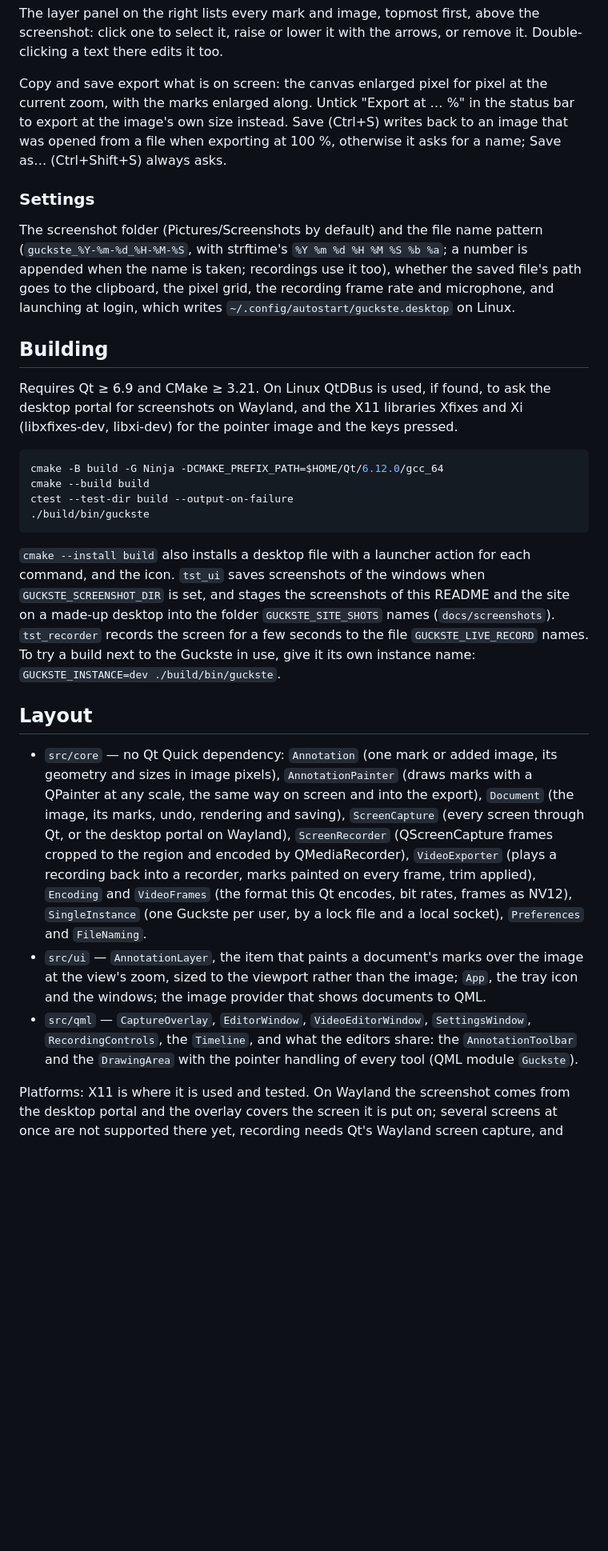
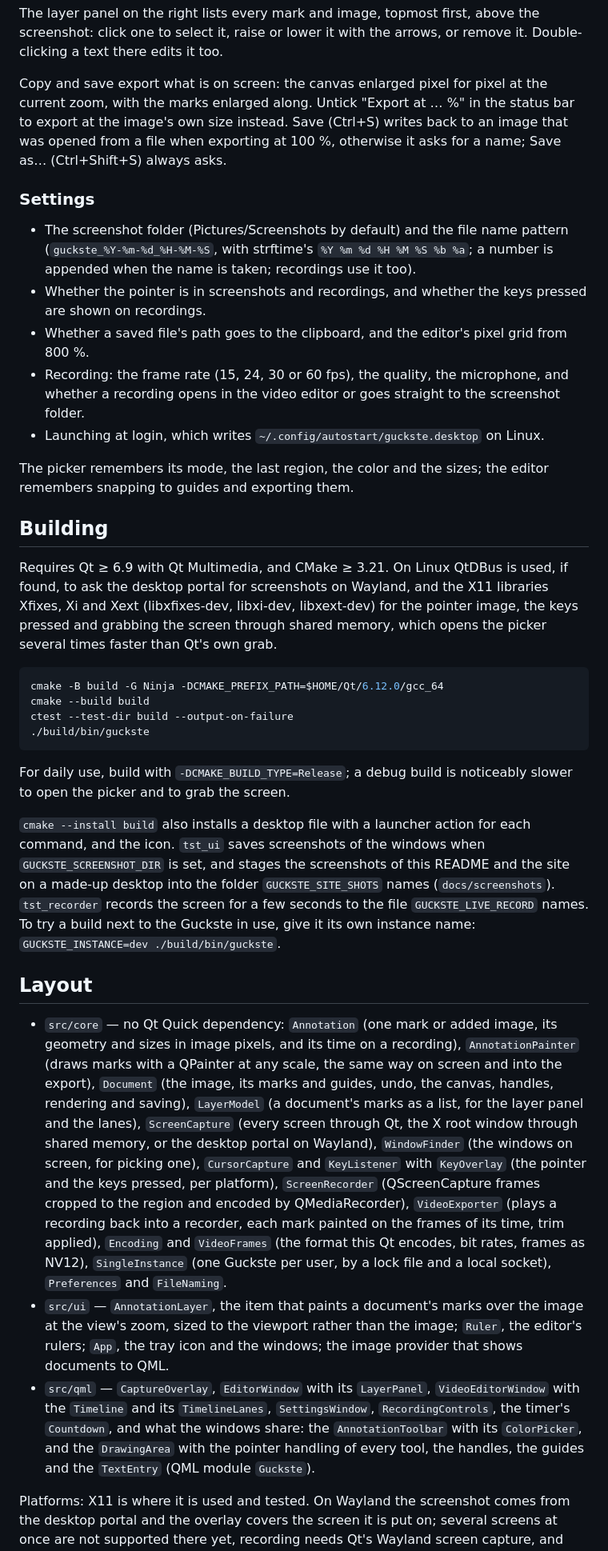
Before and after one commit to iam-peter/guckste, a Markdown page: README.md, the part around one of its changes. Shown at 80% size. Drawn GitHub-style; blank space fills up the shorter version.

Commit message:
Bring the README up to date
The introduction now names combining screenshots, the layer panel,
guides, editable marks and the recording's lanes. The settings list
had half of the settings; it has all of them, and what the picker and
the editor remember. Building names libxext-dev for the shared-memory
grab and suggests a release build for daily use. The layout lists the
files added since, the mode bar follows the pointer, recordings have
no pause with the microphone, and timed marks leave the ideas.

Co-Authored-By: Claude Opus 5.5 <noreply@anthropic.com>

````diff
--- a/README.md
+++ b/README.md
@@ -209,25 +216,38 @@ arrows, or remove it. Double-clicking a text there edits it too.
 
 Copy and save export what is on screen: the canvas enlarged pixel for
 pixel at the current zoom, with the marks enlarged along. Untick "Export
-at … %" in the status bar to export at the image's own size instead. Save (Ctrl+S) writes back to an image
-that was opened from a file when exporting at 100 %, otherwise it asks for
-a name; Save as… (Ctrl+Shift+S) always asks.
+at … %" in the status bar to export at the image's own size instead.
+Save (Ctrl+S) writes back to an image that was opened from a file when
+exporting at 100 %, otherwise it asks for a name; Save as…
+(Ctrl+Shift+S) always asks.
 
 ### Settings
 
-The screenshot folder (Pictures/Screenshots by default) and the file name
-pattern (`guckste_%Y-%m-%d_%H-%M-%S`, with strftime's `%Y %m %d %H %M %S
-%b %a`; a number is appended when the name is taken; recordings use it
-too), whether the saved file's path goes to the clipboard, the pixel grid,
-the recording frame rate and microphone, and launching at login, which
-writes `~/.config/autostart/guckste.desktop` on Linux.
+- The screenshot folder (Pictures/Screenshots by default) and the file
+  name pattern (`guckste_%Y-%m-%d_%H-%M-%S`, with strftime's `%Y %m %d %H
+  %M %S %b %a`; a number is appended when the name is taken; recordings
+  use it too).
+- Whether the pointer is in screenshots and recordings, and whether the
+  keys pressed are shown on recordings.
+- Whether a saved file's path goes to the clipboard, and the editor's
+  pixel grid from 800 %.
+- Recording: the frame rate (15, 24, 30 or 60 fps), the quality, the
+  microphone, and whether a recording opens in the video editor or goes
+  straight to the screenshot folder.
+- Launching at login, which writes `~/.config/autostart/guckste.desktop`
+  on Linux.
+
+The picker remembers its mode, the last region, the color and the sizes;
+the editor remembers snapping to guides and exporting them.
 
 ## Building
 
-Requires Qt ≥ 6.9 and CMake ≥ 3.21. On Linux QtDBus is used, if found, to
-ask the desktop portal for screenshots on Wayland, and the X11 libraries
-Xfixes and Xi (libxfixes-dev, libxi-dev) for the pointer image and the
-keys pressed.
+Requires Qt ≥ 6.9 with Qt Multimedia, and CMake ≥ 3.21. On Linux QtDBus
+is used, if found, to ask the desktop portal for screenshots on Wayland,
+and the X11 libraries Xfixes, Xi and Xext (libxfixes-dev, libxi-dev,
+libxext-dev) for the pointer image, the keys pressed and grabbing the
+screen through shared memory, which opens the picker several times
+faster than Qt's own grab.
 
 ```bash
 cmake -B build -G Ninja -DCMAKE_PREFIX_PATH=$HOME/Qt/6.12.0/gcc_64
@@ -235,6 +255,9 @@ cmake --build build
 ctest --test-dir build --output-on-failure
 ./build/bin/guckste
 ```
+
+For daily use, build with `-DCMAKE_BUILD_TYPE=Release`; a debug build is
+noticeably slower to open the picker and to grab the screen.
 
 `cmake --install build` also installs a desktop file with a launcher action
 for each command, and the icon. `tst_ui` saves screenshots of the windows
@@ -248,25 +271,32 @@ build next to the Guckste in use, give it its own instance name:
 ## Layout
 
 - `src/core` — no Qt Quick dependency: `Annotation` (one mark or added
-  image, its geometry and sizes in image pixels),
-  `AnnotationPainter` (draws marks with a QPainter at any scale, the same
-  way on screen and into the export), `Document` (the image, its marks,
-  undo, rendering and saving), `ScreenCapture` (every screen through Qt,
-  or the desktop portal on Wayland), `ScreenRecorder` (QScreenCapture
-  frames cropped to the region and encoded by QMediaRecorder),
-  `VideoExporter` (plays a recording back into a recorder, marks painted
-  on every frame, trim applied), `Encoding` and `VideoFrames` (the format
-  this Qt encodes, bit rates, frames as NV12), `SingleInstance` (one
-  Guckste per user, by a lock file and a local socket), `Preferences`
-  and `FileNaming`.
+  image, its geometry and sizes in image pixels, and its time on a
+  recording), `AnnotationPainter` (draws marks with a QPainter at any
+  scale, the same way on screen and into the export), `Document` (the
+  image, its marks and guides, undo, the canvas, handles, rendering and
+  saving), `LayerModel` (a document's marks as a list, for the layer
+  panel and the lanes), `ScreenCapture` (every screen through Qt, the X
+  root window through shared memory, or the desktop portal on Wayland),
+  `WindowFinder` (the windows on screen, for picking one), `CursorCapture`
+  and `KeyListener` with `KeyOverlay` (the pointer and the keys pressed,
+  per platform), `ScreenRecorder` (QScreenCapture frames cropped to the
+  region and encoded by QMediaRecorder), `VideoExporter` (plays a
+  recording back into a recorder, each mark painted on the frames of its
+  time, trim applied), `Encoding` and `VideoFrames` (the format this Qt
+  encodes, bit rates, frames as NV12), `SingleInstance` (one Guckste per
+  user, by a lock file and a local socket), `Preferences` and
+  `FileNaming`.
 - `src/ui` — `AnnotationLayer`, the item that paints a document's marks
   over the image at the view's zoom, sized to the viewport rather than the
-  image; `App`, the tray icon and the windows; the image provider that
-  shows documents to QML.
-- `src/qml` — `CaptureOverlay`, `EditorWindow`, `VideoEditorWindow`,
-  `SettingsWindow`, `RecordingControls`, the `Timeline`, and what the
-  editors share: the `AnnotationToolbar` and the `DrawingArea` with the
-  pointer handling of every tool (QML module `Guckste`).
+  image; `Ruler`, the editor's rulers; `App`, the tray icon and the
+  windows; the image provider that shows documents to QML.
+- `src/qml` — `CaptureOverlay`, `EditorWindow` with its `LayerPanel`,
+  `VideoEditorWindow` with the `Timeline` and its `TimelineLanes`,
+  `SettingsWindow`, `RecordingControls`, the timer's `Countdown`, and what
+  the windows share: the `AnnotationToolbar` with its `ColorPicker`, and
+  the `DrawingArea` with the pointer handling of every tool, the handles,
+  the guides and the `TextEntry` (QML module `Guckste`).
 
 Platforms: X11 is where it is used and tested. On Wayland the screenshot
 comes from the desktop portal and the overlay covers the screen it is put
````
Also changed, not shown: other parts of README.md (+23 -16 lines).
